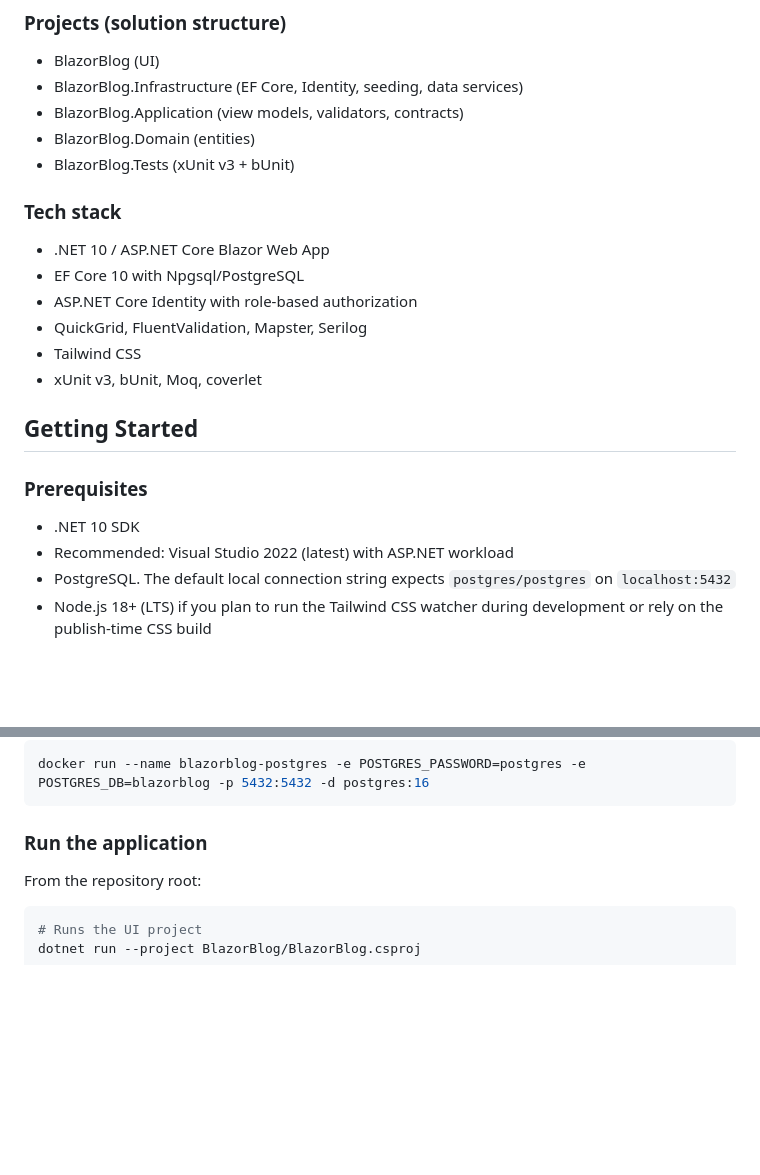
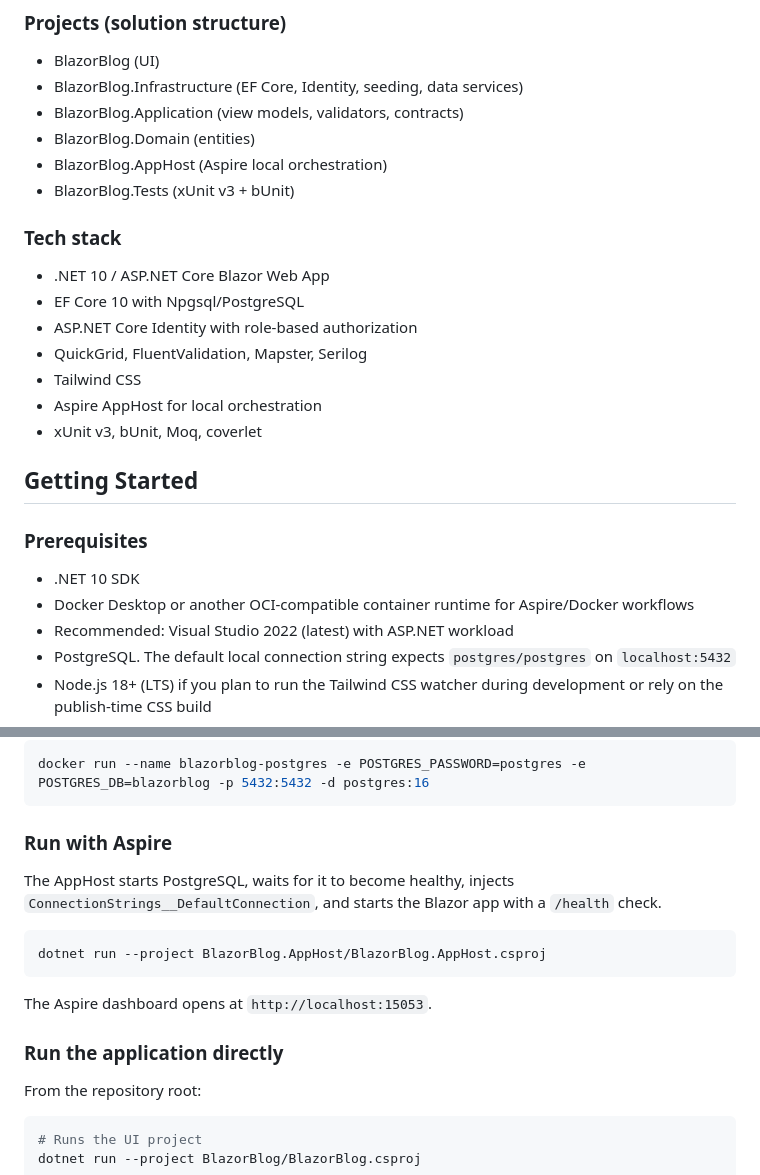
Before and after one commit to unrealbg/BlazorBlog, a Markdown page: README.md, 2 parts joined by grey strips. GitHub-like rendering; blank space fills up the shorter version.

Commit message:
Add Aspire AppHost docs and update prerequisites in README
Updated README.md to include instructions for running the app with Aspire AppHost, which orchestrates PostgreSQL and injects connection strings. Also revised tech stack and prerequisites to mention Aspire and Docker requirements.

````diff
--- a/README.md
+++ b/README.md
@@ -91,6 +91,7 @@ Data and Identity live under `BlazorBlog.Infrastructure.Persistence` (single `Ap
 - BlazorBlog.Infrastructure (EF Core, Identity, seeding, data services)
 - BlazorBlog.Application (view models, validators, contracts)
 - BlazorBlog.Domain (entities)
+- BlazorBlog.AppHost (Aspire local orchestration)
 - BlazorBlog.Tests (xUnit v3 + bUnit)
 
 ### Tech stack
@@ -100,6 +101,7 @@ Data and Identity live under `BlazorBlog.Infrastructure.Persistence` (single `Ap
 - ASP.NET Core Identity with role-based authorization
 - QuickGrid, FluentValidation, Mapster, Serilog
 - Tailwind CSS
+- Aspire AppHost for local orchestration
 - xUnit v3, bUnit, Moq, coverlet
 
 ## Getting Started
@@ -107,6 +109,7 @@ Data and Identity live under `BlazorBlog.Infrastructure.Persistence` (single `Ap
 ### Prerequisites
 
 - .NET 10 SDK
+- Docker Desktop or another OCI-compatible container runtime for Aspire/Docker workflows
 - Recommended: Visual Studio 2022 (latest) with ASP.NET workload
 - PostgreSQL. The default local connection string expects `postgres/postgres` on `localhost:5432`
 - Node.js 18+ (LTS) if you plan to run the Tailwind CSS watcher during development or rely on the publish-time CSS build
@@ -135,7 +138,17 @@ To start a local PostgreSQL container:
 docker run --name blazorblog-postgres -e POSTGRES_PASSWORD=postgres -e POSTGRES_DB=blazorblog -p 5432:5432 -d postgres:16
 ```
 
-### Run the application
+### Run with Aspire
+
+The AppHost starts PostgreSQL, waits for it to become healthy, injects `ConnectionStrings__DefaultConnection`, and starts the Blazor app with a `/health` check.
+
+```bash
+dotnet run --project BlazorBlog.AppHost/BlazorBlog.AppHost.csproj
+```
+
+The Aspire dashboard opens at `http://localhost:15053`.
+
+### Run the application directly
 
 From the repository root:
 
````
